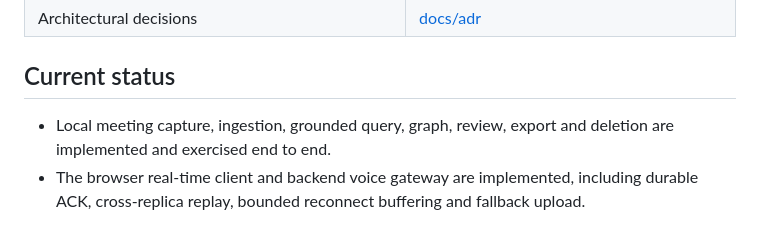
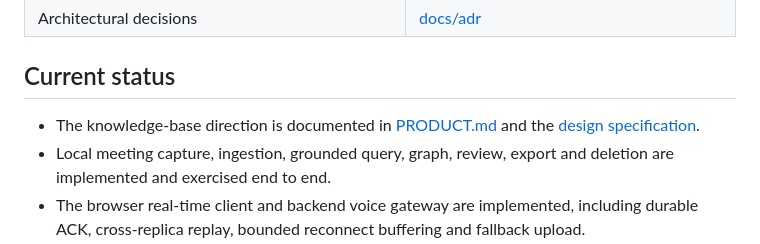
Before and after one commit to PierfrancescoLijoi/nodo-ai, a Markdown page: README.md, the part around the change. Rendered like a GitHub page.

```diff
--- a/README.md
+++ b/README.md
@@ -581,6 +581,7 @@ NODO AI is open source under the [MIT License](LICENSE). Copyright 2026 Pierfran
 
 ## Current status
 
+- The knowledge-base direction is documented in [PRODUCT.md](docs/product/PRODUCT.md) and the [design specification](docs/superpowers/specs/2026-11-12-knowledge-base-design.md).
 - Local meeting capture, ingestion, grounded query, graph, review, export and deletion are
   implemented and exercised end to end.
 - The browser real-time client and backend voice gateway are implemented, including durable ACK,
```
Also changed, not shown: docs/product/PRODUCT.md (added, +112 -0 lines), docs/product/blueprint.it.md (+2 -0 lines).
